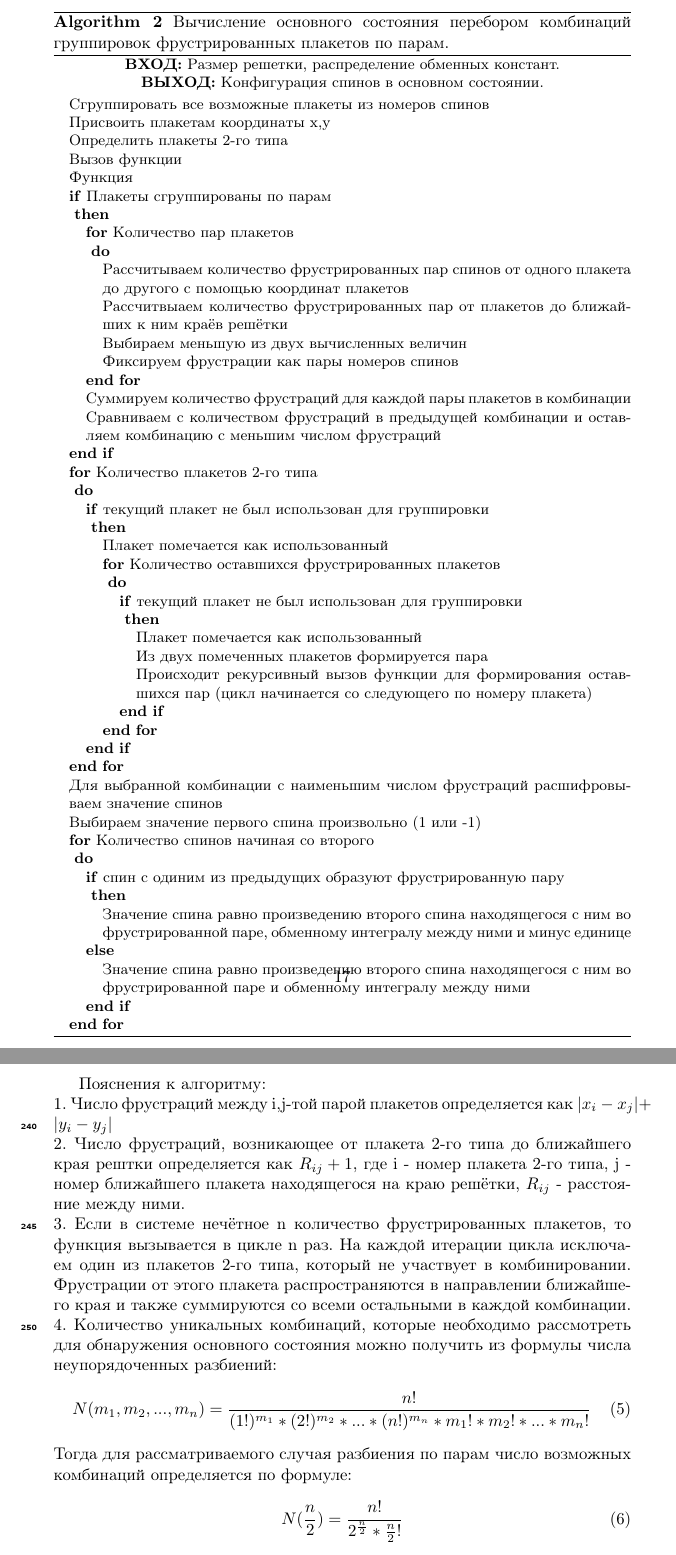
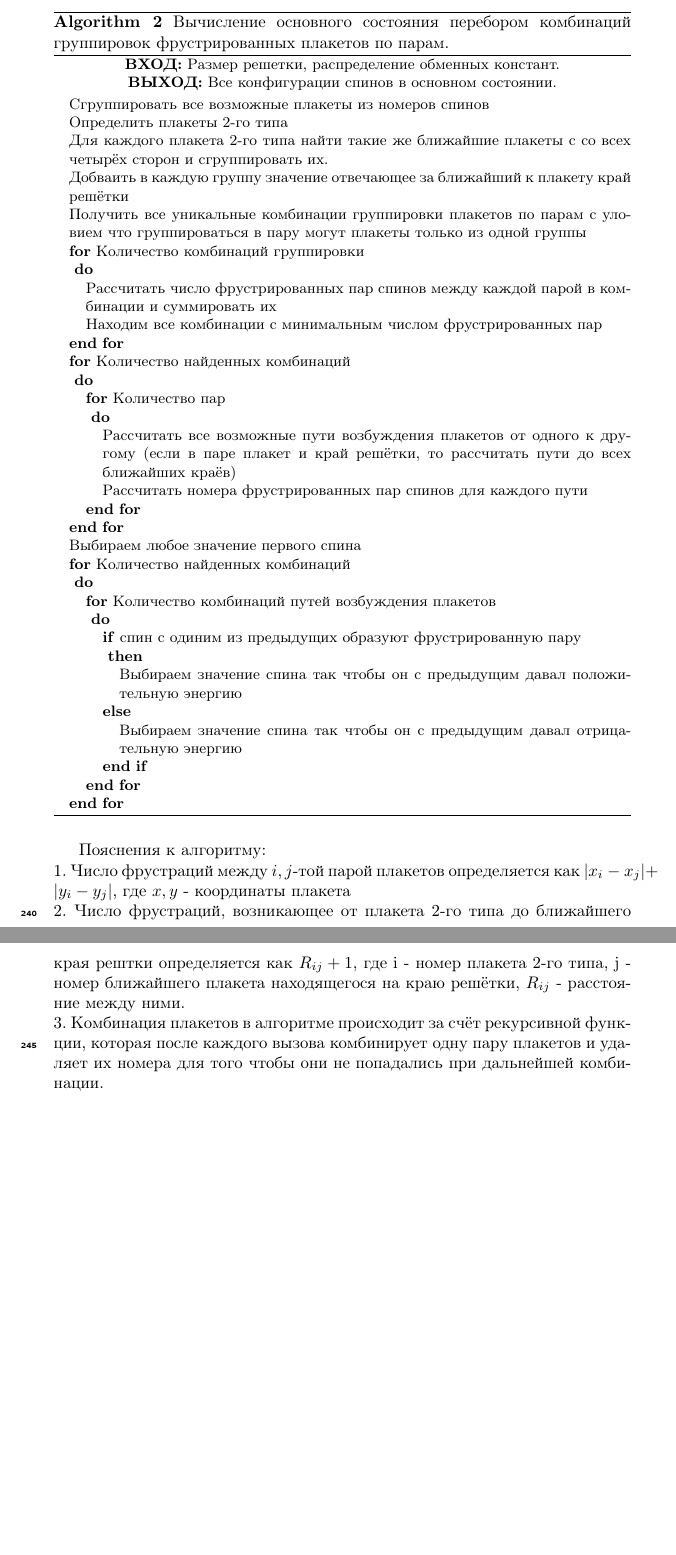
Before and after one commit to feirime/Ground-state-search-2D-Ising-model, a LaTeX paper (main.tex): two parts of pages 18 and 19 of 24, joined at a grey line, cut so that both start at the same text, the shorter picture padded with empty space. Compiled offline with pdfLaTeX.

Commit message:
Обновлен алгоритм

```diff
--- a/main.tex
+++ b/main.tex
@@ -672,76 +672,52 @@ TO DO: \\
 	\small
 	\centering
 	\textbf{ВХОД:} Размер решетки, распределение обменных констант.\\
-	\textbf{ВЫХОД:} Конфигурация спинов в основном состоянии.\\
+	\textbf{ВЫХОД:} Все конфигурации спинов в основном состоянии.\\
 		\begin{algorithmic}
 		\STATE {Сгруппировать все возможные плакеты из номеров спинов\\}
-		\STATE {Присвоить плакетам координаты x,y\\}
 		\STATE {Определить плакеты 2-го типа\\}
-		\STATE {Вызов функции \\}
-		\STATE {Функция\\
+		\STATE {Для каждого плакета 2-го типа найти такие же ближайшие плакеты с со всех четырёх сторон и сгруппировать их.\\}
+		\STATE {Добваить в каждую группу значение отвечающее за ближайший к плакету край решётки\\}
+		\STATE {Получить все уникальные комбинации группировки плакетов по парам с уловием что группироваться в пару могут плакеты только из одной группы\\}
+		{\FOR {Количество комбинаций группировки\\}
+			\STATE {Рассчитать число фрустрированных пар спинов между каждой парой в комбинации и суммировать их\\}
+			\STATE {Находим все комбинации с минимальным числом фрустрированных пар\\}
+			\ENDFOR\\
 		}
-		{
-		\IF {Плакеты сгруппированы по парам\\}
-		{\FOR {Количество пар плакетов\\}
-		{\STATE {Рассчитываем количество фрустрированных пар спинов от одного плакета до другого с помощью координат плакетов\\}
-		\STATE {Рассчитвыаем количество фрустрированных пар от плакетов до ближайших к ним краёв решётки\\}
-		\STATE {Выбираем меньшую из двух вычисленных величин\\}
-		\STATE {Фиксируем фрустрации как пары номеров спинов\\}
+			{\FOR {Количество найденных комбинаций\\}
+					{\FOR {Количество пар\\}
+						\STATE	{Рассчитать все возможные пути возбуждения плакетов от одного к другому (если в паре плакет и край решётки, то рассчитать пути до всех ближайших краёв)}
+						\STATE {Рассчитать номера фрустрированных пар спинов для каждого пути }
+					\ENDFOR\\
 				}
 			\ENDFOR\\
-		\STATE {Суммируем количество фрустраций для каждой пары плакетов в комбинации\\}
-		\STATE {Сравниваем с количеством фрустраций в предыдущей комбинации и оставляем комбинацию с меньшим числом фрустраций\\}
+
 		}
-		\ENDIF\\
-		\FOR {Количество плакетов 2-го типа\\}
-		{	\IF {текущий плакет не был использован для группировки\\}
-			{	\STATE {Плакет помечается как использованный\\}
-			\FOR {Количество оставшихся фрустрированных плакетов\\}
-			{
-			\IF {текущий плакет не был использован для группировки\\}
-			{	\STATE {Плакет помечается как использованный\\}
-			\STATE	{Из двух помеченных плакетов формируется пара\\}
-			\STATE	{Происходит рекурсивный вызов функции для формирования оставшихся пар (цикл начинается со следующего по номеру плакета)\\}}
-			\ENDIF\\
+		\STATE {Выбираем любое значение первого спина}
+		{\FOR {Количество найденных комбинаций\\}
+				{\FOR {Количество комбинаций путей возбуждения плакетов\\}
+						{\IF {спин с одиним из предыдущих образуют фрустрированную пару\\}
+						{\STATE {Выбираем значение спина так чтобы он с предыдущим давал положительную энергию\\}
+						}
+						\ELSE
+						{\STATE {Выбираем значение спина так чтобы он с предыдущим давал отрицательную энергию\\}}
+						\ENDIF\\}
+				\ENDFOR\\
 			}
 			\ENDFOR\\
 		}
-			\ENDIF\\
-		}
-		\ENDFOR\\
-		}
-		\STATE {Для выбранной комбинации с наименьшим числом фрустраций расшифровываем значение спинов\\
-		}
-		\STATE {Выбираем значение первого спина произвольно (1 или -1)\\
-		}
-		\FOR {Количество спинов начиная со второго\\}
-		{\IF {спин с одиним из предыдущих образуют фрустрированную пару\\}
-			{\STATE {Значение спина равно произведению второго спина находящегося с ним во фрустрированной паре, обменному интегралу между ними и минус единице\\}
-			}
-		\ELSE
-		{\STATE {Значение спина равно произведению второго спина находящегося с ним во фрустрированной паре и обменному интегралу между ними\\}}
-		\ENDIF\\}
-		\ENDFOR\\
+
 			\end{algorithmic}
 				\caption{Вычисление основного состояния перебором комбинаций группировок фрустрированных плакетов по парам.}
 			\label{alg:alg_2}
 \end{algorithm}
 
+
+
 Пояснения к алгоритму:\\
-1. Число фрустраций между i,j-той парой плакетов определяется как $\left|x_i-x_j\right|+\left|y_i-y_j\right|$\\
+1. Число фрустраций между $i,j$-той парой плакетов определяется как $\left|x_i-x_j\right|+\left|y_i-y_j\right|$, где $x, y$ - координаты плакета\\
 2. Число фрустраций, возникающее от плакета 2-го типа до ближайшего края рештки определяется как $R_{ij}+1$, где i - номер плакета 2-го типа, j - номер ближайшего плакета находящегося на краю решётки, $R_{ij}$ - расстояние между ними.\\
-3. Если в системе нечётное n количество фрустрированных плакетов, то функция вызывается в цикле n раз. На каждой итерации цикла исключаем один из плакетов 2-го типа, который не участвует в комбинировании. Фрустрации от этого плакета распространяются в направлении ближайшего края и также суммируются со всеми остальными в каждой комбинации.\\
-4. Количество уникальных комбинаций, которые необходимо рассмотреть для обнаружения основного состояния можно получить из формулы числа неупорядоченных разбиений:
-\begin{equation}
-	N(m_1,m_2,...,m_n)=\dfrac{n!}{(1!)^{m_1}*(2!)^{m_2}*...*(n!)^{m_n}*m_1!*m_2!*...*m_n!}
-	\label{eq:unordered_partitions}
-\end{equation}
-Тогда для рассматриваемого случая разбиения по парам число возможных комбинаций определяется по формуле:
-\begin{equation}
-	N(\frac{n}{2})=\dfrac{n!}{2^{\frac{n}{2}}*\frac{n}{2}!}
-	\label{eq:unordered_partitions2}
-\end{equation}
-5. Минусом приведенного алгоритма является то, что он не генерирует исключительно уникальные комбинации. К примеру для системы из четырёх плакетов будут сгенерированы комбинации ${(1,2),(3,4)}$ и ${(3,4),(1,2)}$, которые на самом деле являются идентичными.
+3. Комбинация плакетов в алгоритме происходит за счёт рекурсивной функции, которая после каждого вызова комбинирует одну пару плакетов и удаляет их номера для того чтобы они не попадались при дальнейшей комбинации.
 
 Поиски основного состояния показали, что оно может обладать довольно высокой кратностью вырождения. Это происходит по нескольким причинам:\\
 1. Различные комбинации плакетов 2-го типа могут давать одинаковое количество фрустраций.\\
```
Also changed, not shown: main.tex (5 more changed lines). Lines whose indentation alone changed are shown as unchanged.
